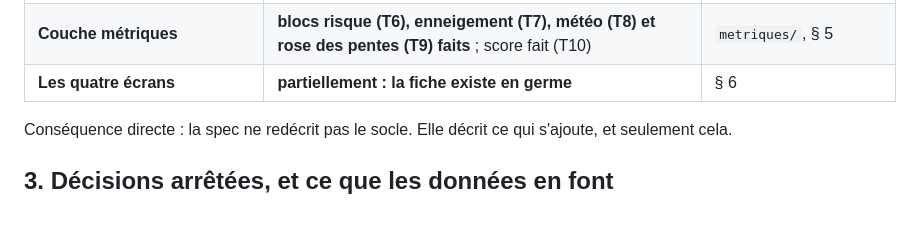
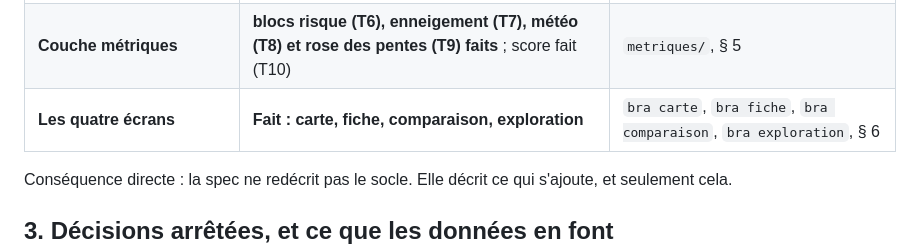
Before and after one commit to romain-bdc/bra_analytics, a Markdown page: docs/spec-interface.md, the part around the change. Drawn GitHub-style; blank space fills up the shorter version.

Commit message:
Docs : les quatre ecrans sont faits
Co-Authored-By: Claude Sonnet 5.5 <noreply@anthropic.com>

```diff
--- a/docs/spec-interface.md
+++ b/docs/spec-interface.md
@@ -34,7 +34,7 @@ cherche un chiffre ou un graphe partageable.
 | Documentation des champs | Fait | `docs/glossaire.md` |
 | Couverture géographique complète | Fait : 36 massifs, 77 488 bulletins | `bra fetch`, T1 |
 | **Couche métriques** | **blocs risque (T6), enneigement (T7), météo (T8) et rose des pentes (T9) faits** ; score fait (T10) | `metriques/`, § 5 |
-| **Les quatre écrans** | **partiellement : la fiche existe en germe** | § 6 |
+| **Les quatre écrans** | **Fait : carte, fiche, comparaison, exploration** | `bra carte`, `bra fiche`, `bra comparaison`, `bra exploration`, § 6 |
 
 Conséquence directe : la spec ne redécrit pas le socle. Elle décrit ce qui s'ajoute, et seulement
 cela.
```
